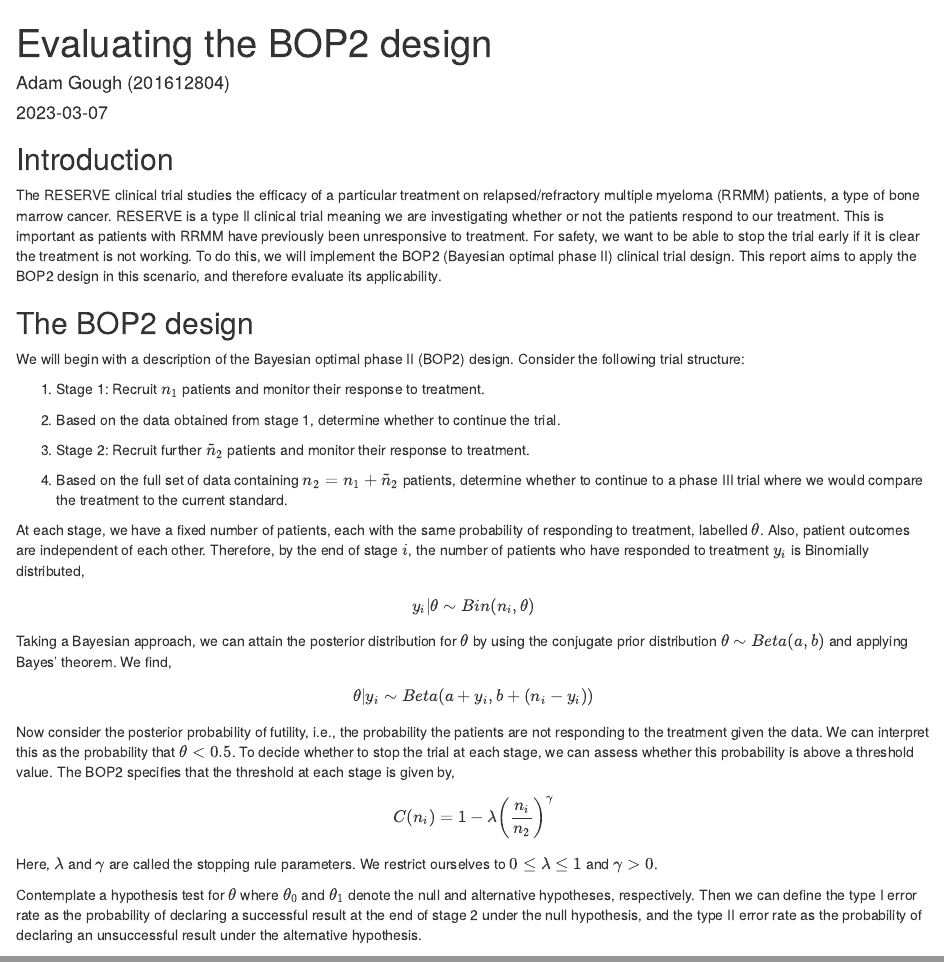
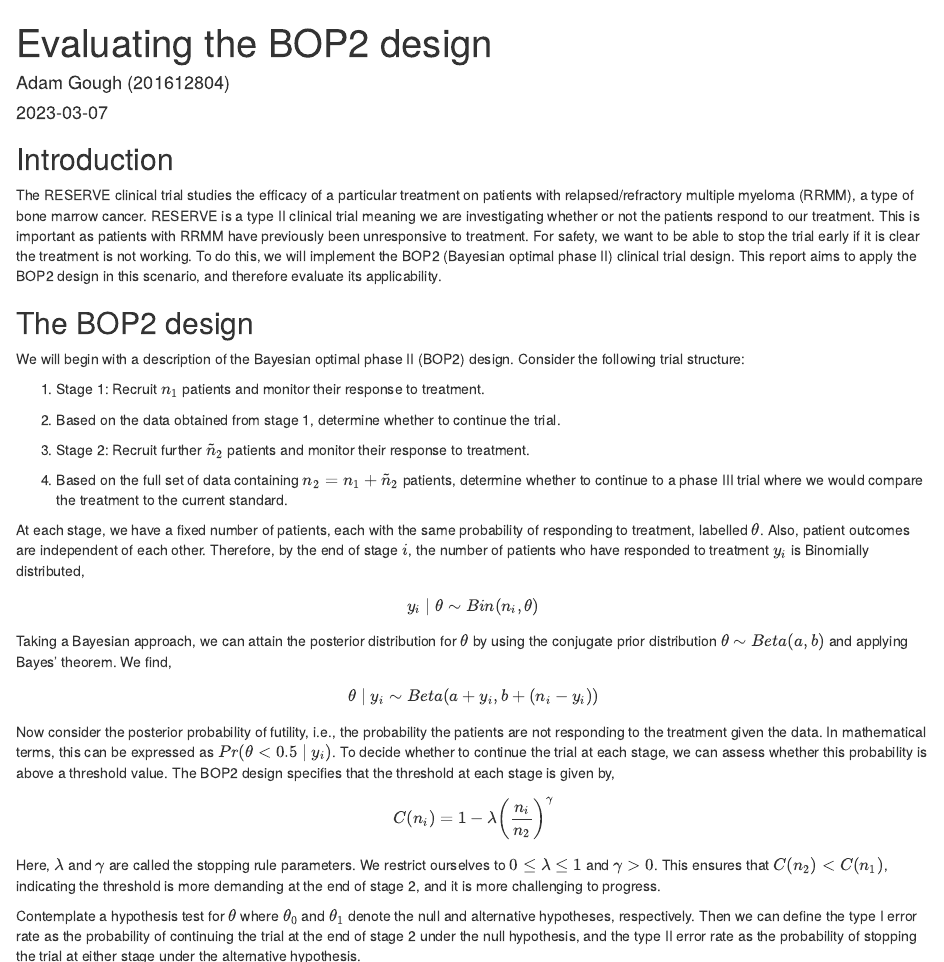
Before and after one commit to mm22ajg/Assignment-2-Programming-, an R Markdown document (Paper/MATH5090M Assignment 2.Rmd): the page in a window 1100 px wide, from its top, and a second part further down, joined at a grey line. Rendered offline with R 4.5, knitr and Pandoc, with nearby package versions.

Commit message:
Refining the introduction and description

```diff
--- a/Paper/MATH5090M Assignment 2.Rmd
+++ b/Paper/MATH5090M Assignment 2.Rmd
@@ -9,7 +9,7 @@ output:
 
 ## Introduction
 
-The RESERVE clinical trial studies the efficacy of a particular treatment on relapsed/refractory multiple myeloma (RRMM) patients, a type of bone marrow cancer. RESERVE is a type II clinical trial meaning we are investigating whether or not the patients respond to our treatment. This is important as patients with RRMM have previously been unresponsive to treatment. For safety, we want to be able to stop the trial early if it is clear the treatment is not working. To do this, we will implement the BOP2 (Bayesian optimal phase II) clinical trial design. This report aims to apply the BOP2 design in this scenario, and therefore evaluate its applicability.
+The RESERVE clinical trial studies the efficacy of a particular treatment on patients with relapsed/refractory multiple myeloma (RRMM), a type of bone marrow cancer. RESERVE is a type II clinical trial meaning we are investigating whether or not the patients respond to our treatment. This is important as patients with RRMM have previously been unresponsive to treatment. For safety, we want to be able to stop the trial early if it is clear the treatment is not working. To do this, we will implement the BOP2 (Bayesian optimal phase II) clinical trial design. This report aims to apply the BOP2 design in this scenario, and therefore evaluate its applicability.
 
 ## The BOP2 design
 
@@ -23,15 +23,15 @@ We will begin with a description of the Bayesian optimal phase II (BOP2) design.
 
 4.  Based on the full set of data containing $n_2=n_1+\tilde{n}_2$ patients, determine whether to continue to a phase III trial where we would compare the treatment to the current standard.
 
-At each stage, we have a fixed number of patients, each with the same probability of responding to treatment, labelled $\theta$. Also, patient outcomes are independent of each other. Therefore, by the end of stage $i$, the number of patients who have responded to treatment $y_i$ is Binomially distributed, $$y_i|\theta\sim Bin(n_i,\theta)$$
+At each stage, we have a fixed number of patients, each with the same probability of responding to treatment, labelled $\theta$. Also, patient outcomes are independent of each other. Therefore, by the end of stage $i$, the number of patients who have responded to treatment $y_i$ is Binomially distributed, $$y_i\mid\theta\sim Bin(n_i,\theta)$$
 
-Taking a Bayesian approach, we can attain the posterior distribution for $\theta$ by using the conjugate prior distribution $\theta\sim Beta(a,b)$ and applying Bayes' theorem. We find,$$\theta|y_i\sim Beta(a+y_i,b+(n_i-y_i))$$
+Taking a Bayesian approach, we can attain the posterior distribution for $\theta$ by using the conjugate prior distribution $\theta\sim Beta(a,b)$ and applying Bayes' theorem. We find,$$\theta\mid y_i\sim Beta(a+y_i,b+(n_i-y_i))$$
 
-Now consider the posterior probability of futility, i.e., the probability the patients are not responding to the treatment given the data. We can interpret this as the probability that $\theta<0.5$. To decide whether to stop the trial at each stage, we can assess whether this probability is above a threshold value. The BOP2 specifies that the threshold at each stage is given by,$$C(n_i)=1-\lambda\left(\frac{n_i}{n_2}\right)^\gamma$$
+Now consider the posterior probability of futility, i.e., the probability the patients are not responding to the treatment given the data. In mathematical terms, this can be expressed as $Pr(\theta<0.5\mid y_i)$. To decide whether to continue the trial at each stage, we can assess whether this probability is above a threshold value. The BOP2 design specifies that the threshold at each stage is given by,$$C(n_i)=1-\lambda\left(\frac{n_i}{n_2}\right)^\gamma$$
 
-Here, $\lambda$ and $\gamma$ are called the stopping rule parameters. We restrict ourselves to $0\le\lambda\le1$ and $\gamma>0$.
+Here, $\lambda$ and $\gamma$ are called the stopping rule parameters. We restrict ourselves to $0\le\lambda\le1$ and $\gamma>0$. This ensures that $C(n_2)<C(n_1)$, indicating the threshold is more demanding at the end of stage 2, and it is more challenging to progress.
 
-Contemplate a hypothesis test for $\theta$ where $\theta_0$ and $\theta_1$ denote the null and alternative hypotheses, respectively. Then we can define the type I error rate as the probability of declaring a successful result at the end of stage 2 under the null hypothesis, and the type II error rate as the probability of declaring an unsuccessful result under the alternative hypothesis.
+Contemplate a hypothesis test for $\theta$ where $\theta_0$ and $\theta_1$ denote the null and alternative hypotheses, respectively. Then we can define the type I error rate as the probability of continuing the trial at the end of stage 2 under the null hypothesis, and the type II error rate as the probability of stopping the trial at either stage under the alternative hypothesis.
 
 We can now optimise the trial design by finding the stopping rule parameters which minimise the type II error rate, subject to the type I error rate being below a specified probability.
 
```
Also changed, not shown: Paper/MATH5090M-Assignment-2.html.
